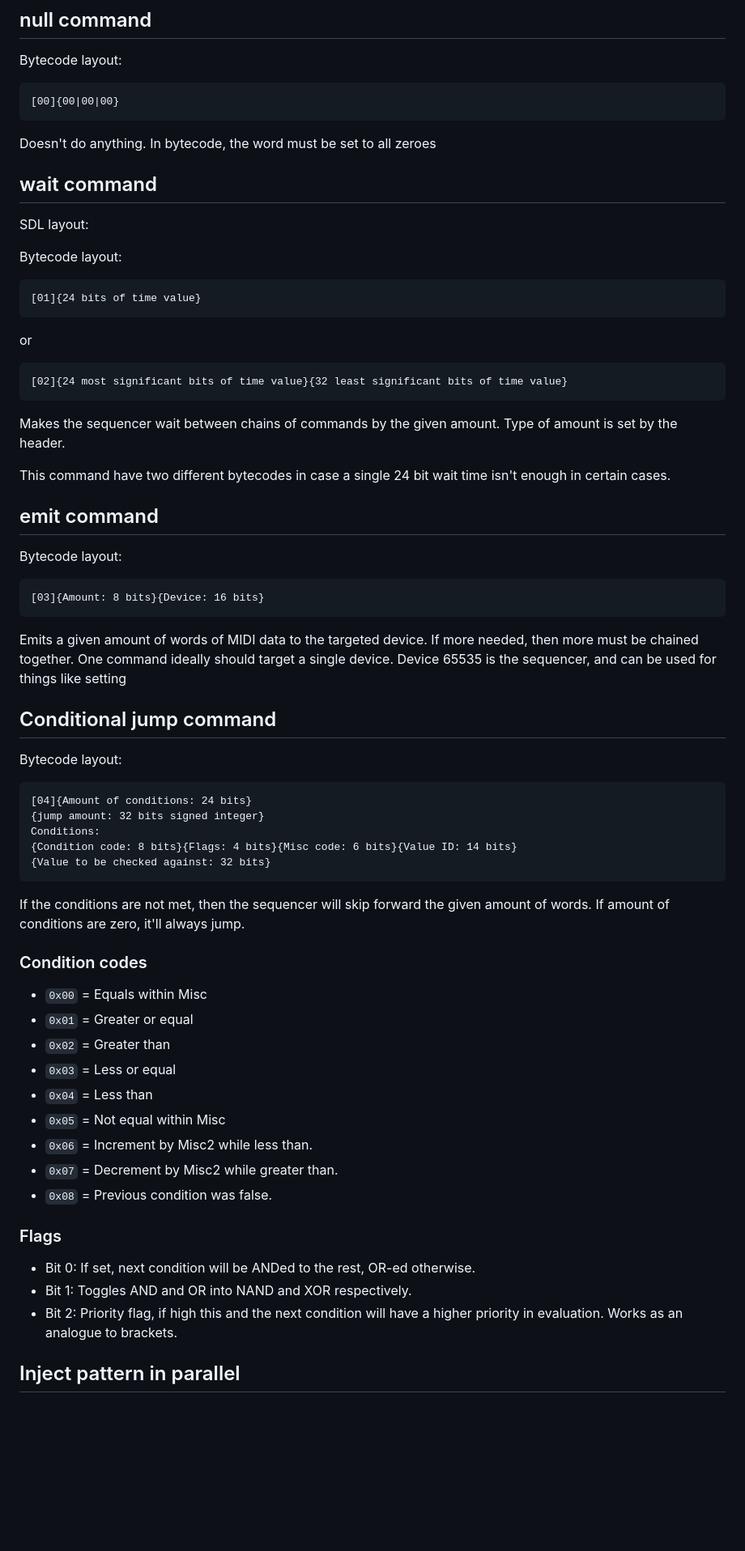
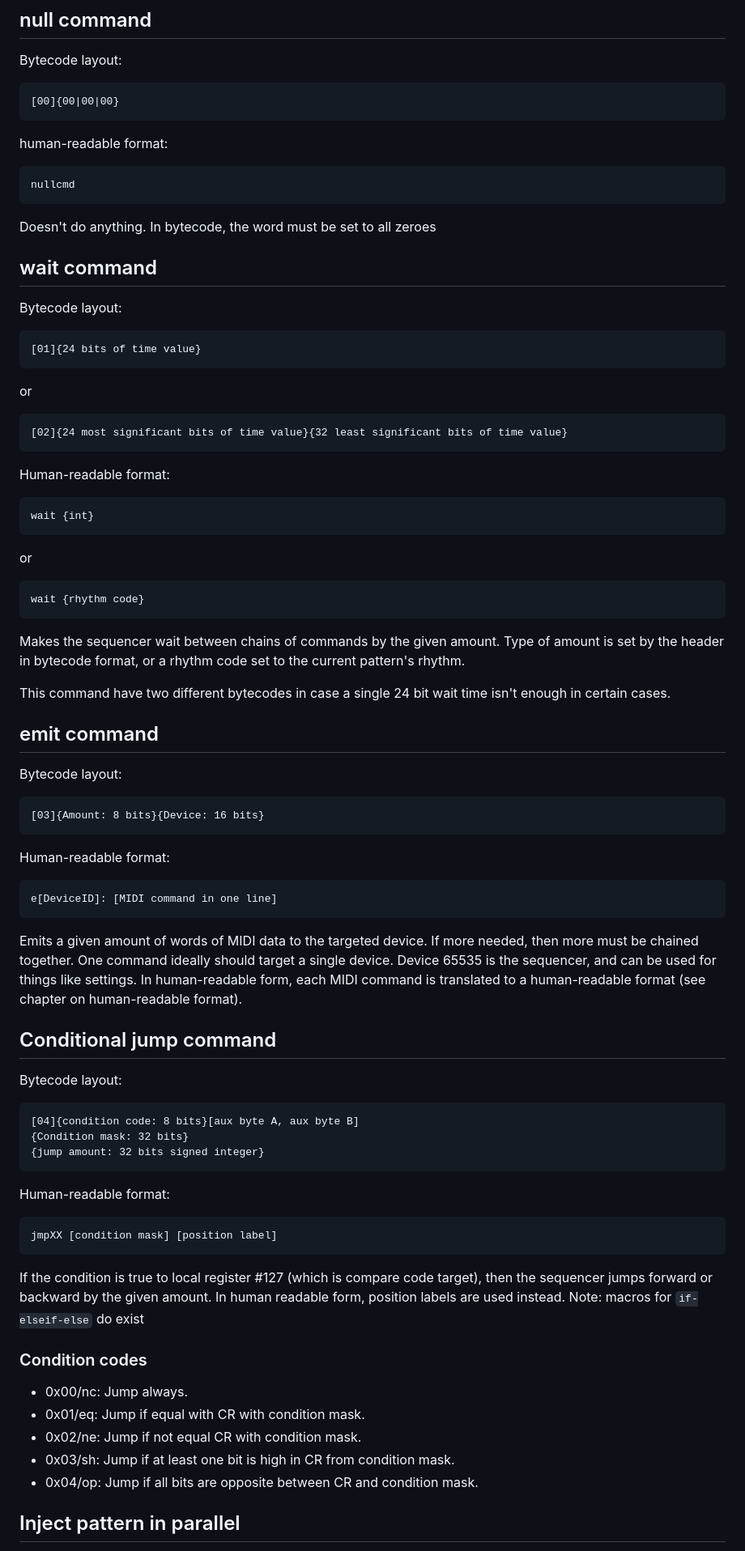
Before and after one commit to ZILtoid1991/pixelperfectengine, a Markdown page: docs/formats/m2.md, the part around the change printed below. Shown: that part at 81% size. GitHub-like rendering; blank space fills up the shorter version.

````diff
--- a/docs/formats/m2.md
+++ b/docs/formats/m2.md
@@ -54,11 +126,15 @@ Bytecode layout:
 [00]{00|00|00}
 ```
 
+human-readable format:
+
+```
+nullcmd
+```
+
 Doesn't do anything. In bytecode, the word must be set to all zeroes
 
 ## wait command
-
-SDL layout:
 
 Bytecode layout:
 
@@ -70,7 +146,17 @@ or
 [02]{24 most significant bits of time value}{32 least significant bits of time value}
 ```
 
-Makes the sequencer wait between chains of commands by the given amount. Type of amount is set by the header.
+Human-readable format:
+
+```
+wait {int}
+```
+or
+```
+wait {rhythm code}
+```
+
+Makes the sequencer wait between chains of commands by the given amount. Type of amount is set by the header in bytecode format, or a rhythm code set to the current pattern's rhythm.
 
 This command have two different bytecodes in case a single 24 bit wait time isn't enough in certain cases.
 
@@ -82,38 +168,37 @@ Bytecode layout:
 [03]{Amount: 8 bits}{Device: 16 bits}
 ```
 
-Emits a given amount of words of MIDI data to the targeted device. If more needed, then more must be chained together. One command ideally should target a single device. Device 65535 is the sequencer, and can be used for things like setting
+Human-readable format:
+
+```
+e[DeviceID]: [MIDI command in one line]
+```
+
+Emits a given amount of words of MIDI data to the targeted device. If more needed, then more must be chained together. One command ideally should target a single device. Device 65535 is the sequencer, and can be used for things like settings. In human-readable form, each MIDI command is translated to a human-readable format (see chapter on human-readable format).
 
 ## Conditional jump command
 
 Bytecode layout:
 ```
-[04]{Amount of conditions: 24 bits}
+[04]{condition code: 8 bits}[aux byte A, aux byte B]
+{Condition mask: 32 bits}
 {jump amount: 32 bits signed integer}
-Conditions:
-{Condition code: 8 bits}{Flags: 4 bits}{Misc code: 6 bits}{Value ID: 14 bits}
-{Value to be checked against: 32 bits}
 ```
 
-If the conditions are not met, then the sequencer will skip forward the given amount of words. If amount of conditions are zero, it'll always jump.
+Human-readable format:
+```
+jmpXX [condition mask] [position label]
+```
+
+If the condition is true to local register #127 (which is compare code target), then the sequencer jumps forward or backward by the given amount. In human readable form, position labels are used instead. Note: macros for `if-elseif-else` do exist
 
 ### Condition codes
 
-* `0x00` = Equals within Misc
-* `0x01` = Greater or equal
-* `0x02` = Greater than
-* `0x03` = Less or equal
-* `0x04` = Less than
-* `0x05` = Not equal within Misc
-* `0x06` = Increment by Misc2 while less than.
-* `0x07` = Decrement by Misc2 while greater than.
-* `0x08` = Previous condition was false.
-
-### Flags
-
-* Bit 0: If set, next condition will be ANDed to the rest, OR-ed otherwise.
-* Bit 1: Toggles AND and OR into NAND and XOR respectively.
-* Bit 2: Priority flag, if high this and the next condition will have a higher priority in evaluation. Works as an analogue to brackets.
+* 0x00/nc: Jump always.
+* 0x01/eq: Jump if equal with CR with condition mask.
+* 0x02/ne: Jump if not equal CR with condition mask.
+* 0x03/sh: Jump if at least one bit is high in CR from condition mask.
+* 0x04/op: Jump if all bits are opposite between CR and condition mask.
 
 ## Inject pattern in parallel
 
````
Also changed, not shown: other parts of docs/formats/m2.md (+117 -9 lines).
